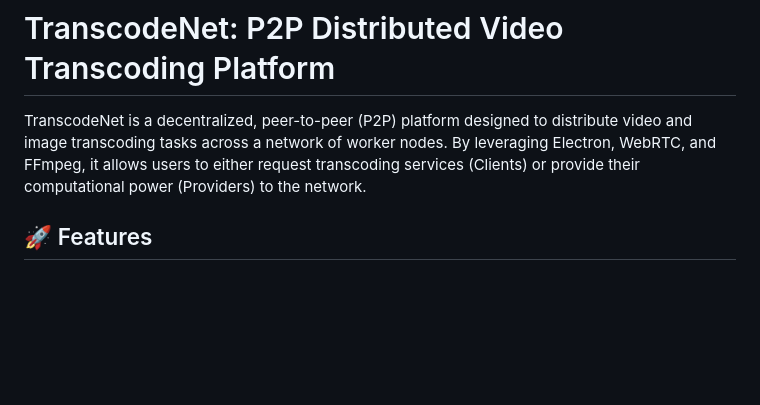
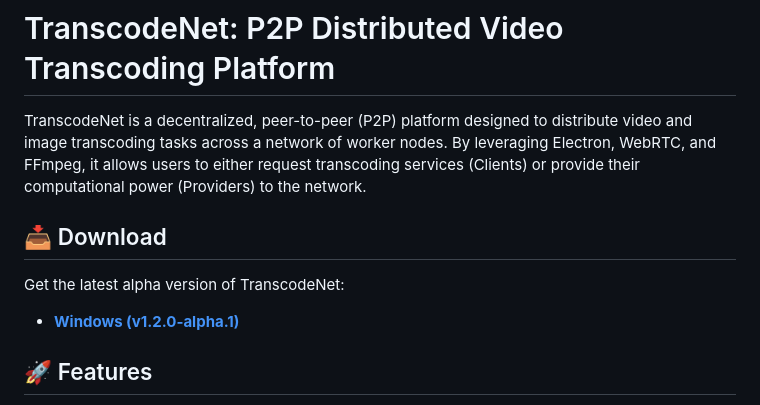
Before and after one commit to ai-pix/P2Pcomputing, a Markdown page: README.md, the part around the change. GitHub-like rendering; blank space fills up the shorter version.

Commit message:
docs: add download link for v1.2.0-alpha.1

```diff
--- a/README.md
+++ b/README.md
@@ -1,6 +1,12 @@
 # TranscodeNet: P2P Distributed Video Transcoding Platform
 
 TranscodeNet is a decentralized, peer-to-peer (P2P) platform designed to distribute video and image transcoding tasks across a network of worker nodes. By leveraging Electron, WebRTC, and FFmpeg, it allows users to either request transcoding services (Clients) or provide their computational power (Providers) to the network.
+
+## 📥 Download
+
+Get the latest alpha version of TranscodeNet:
+
+- **[Windows (v1.2.0-alpha.1)](https://github.com/ai-pix/P2Pcomputing/releases/download/v1.2.0-alpha.1/TranscodeNet.Setup.1.2.0-alpha.1.exe)**
 
 ## 🚀 Features
 
```
